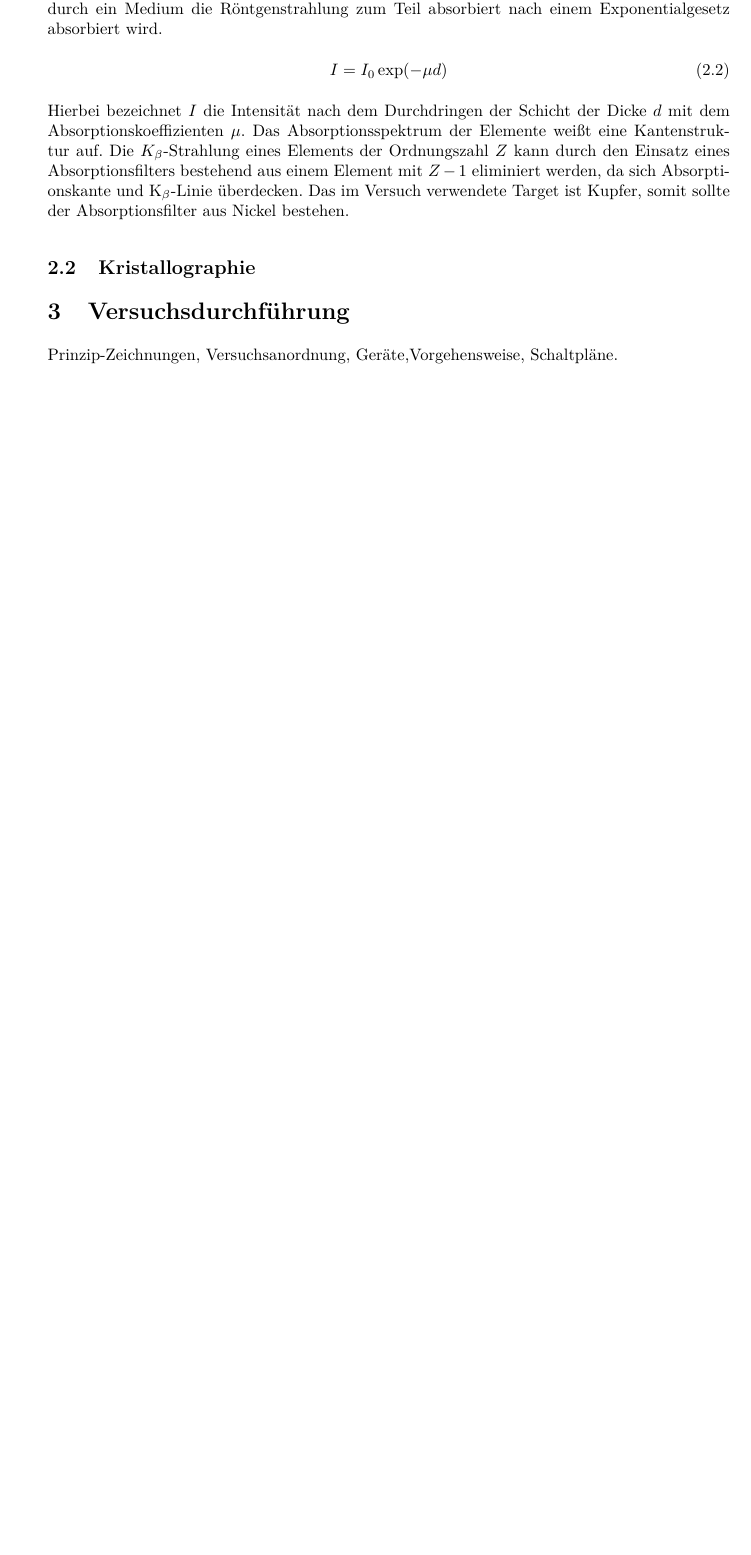
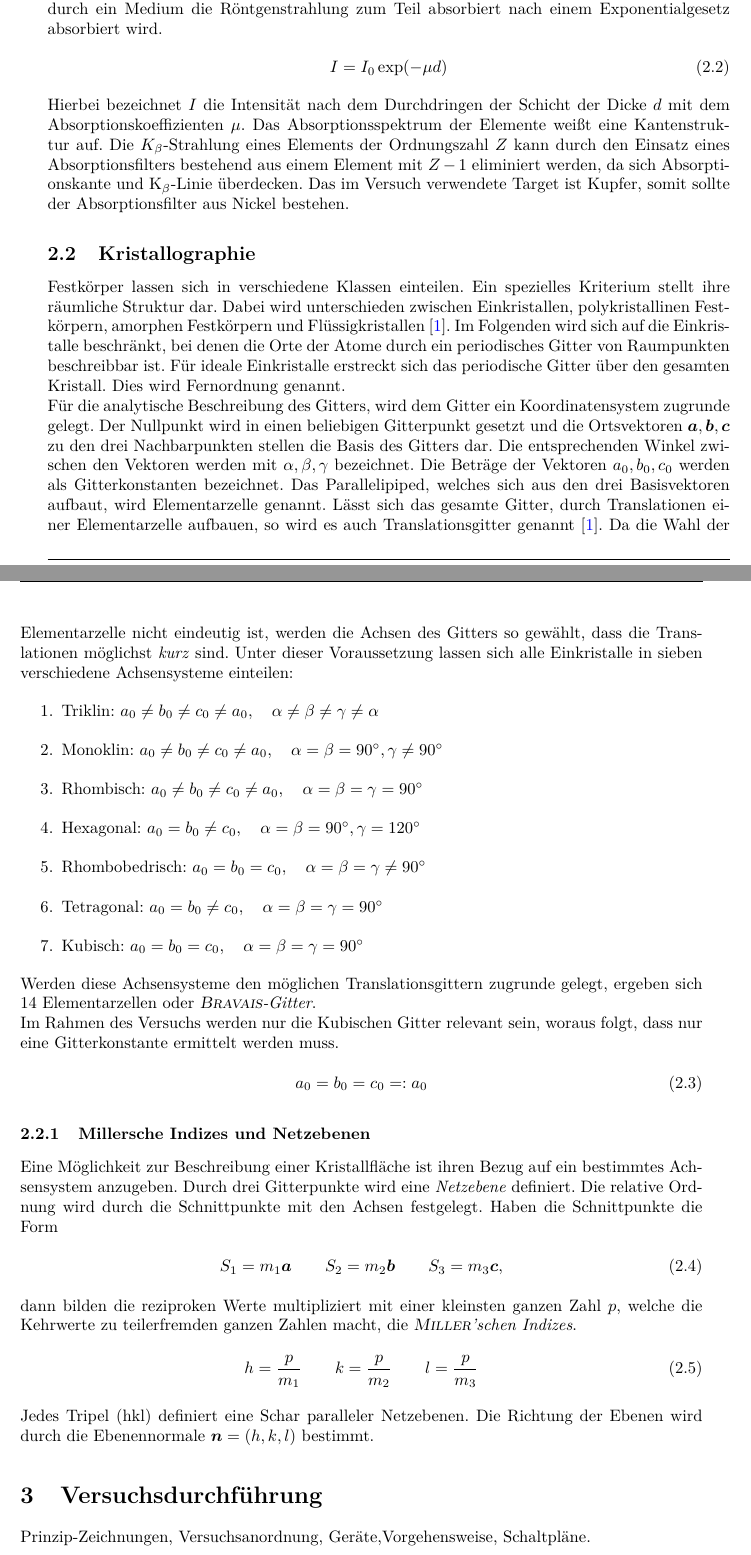
Before and after one commit to Tatze99/F-Praktikum, a LaTeX document (01-Debye-Sherrer-Verfahren/main.tex): part of page 3 of 4 before the commit and two parts of pages 3 and 4 of 5 after it, the two joined at a grey line, cut so that both start at the same text, the shorter picture padded with empty space. Compiled offline with pdfLaTeX.

Commit message:
Grundlagen: Kristallographie 1

```diff
--- a/01-Debye-Sherrer-Verfahren/main.tex
+++ b/01-Debye-Sherrer-Verfahren/main.tex
@@ -88,7 +88,33 @@ Damit sich aus dem breiten Spektrum einer Röntgenröhre eine möglichst monochr
 Hierbei bezeichnet $I$ die Intensität nach dem Durchdringen der Schicht der Dicke $d$ mit dem Absorptionskoeffizienten $\mu$. Das Absorptionsspektrum der Elemente weißt eine Kantenstruktur auf. Die $K_\beta$-Strahlung eines Elements der Ordnungszahl $Z$ kann durch den Einsatz eines Absorptionsfilters bestehend aus einem Element mit $Z-1$ eliminiert werden, da sich Absorptionskante und K$_\beta$-Linie überdecken. Das im Versuch verwendete Target ist Kupfer, somit sollte der Absorptionsfilter aus Nickel bestehen.
 
 \subsection{Kristallographie}
+Festkörper lassen sich in verschiedene Klassen einteilen. Ein spezielles Kriterium stellt ihre räumliche Struktur dar. Dabei wird unterschieden zwischen Einkristallen, polykristallinen Festkörpern, amorphen Festkörpern und Flüssigkristallen~\cite{Demtroeder}. Im Folgenden wird sich auf die Einkristalle beschränkt, bei denen die Orte der Atome durch ein periodisches Gitter von Raumpunkten beschreibbar ist. Für ideale Einkristalle erstreckt sich das periodische Gitter über den gesamten Kristall. Dies wird Fernordnung genannt.\\
+Für die analytische Beschreibung des Gitters, wird dem Gitter ein Koordinatensystem zugrunde gelegt. Der Nullpunkt wird in einen beliebigen Gitterpunkt gesetzt und die Ortsvektoren $\bm{a}, \bm{b}, \bm{c}$ zu den drei Nachbarpunkten stellen die Basis des Gitters dar. Die entsprechenden Winkel zwischen den Vektoren werden mit $\alpha, \beta, \gamma$ bezeichnet. Die Beträge der Vektoren $a_0, b_0, c_0$ werden als Gitterkonstanten bezeichnet. Das Parallelipiped, welches sich aus den drei Basisvektoren aufbaut, wird Elementarzelle genannt. Lässt sich das gesamte Gitter, durch Translationen einer Elementarzelle aufbauen, so wird es auch Translationsgitter genannt~\cite{Demtroeder}. Da die Wahl der Elementarzelle nicht eindeutig ist, werden die Achsen des Gitters so gewählt, dass die Translationen möglichst \textit{kurz} sind. Unter dieser Voraussetzung lassen sich alle Einkristalle in sieben verschiedene Achsensysteme einteilen:
+\begin{enumerate}
+  \item Triklin: $a_0 \neq b_0 \neq c_0 \neq a_0, \quad \alpha \neq \beta \neq \gamma\neq \alpha$
+  \item Monoklin: $a_0 \neq b_0 \neq c_0 \neq a_0, \quad \alpha = \beta = 90^\circ, \gamma\neq 90^\circ$
+  \item Rhombisch: $a_0 \neq b_0 \neq c_0 \neq a_0, \quad \alpha = \beta = \gamma = 90^\circ$
+  \item Hexagonal: $a_0 = b_0 \neq c_0, \quad \alpha = \beta = 90^\circ, \gamma = 120^\circ$
+  \item Rhombobedrisch: $a_0 = b_0 = c_0, \quad \alpha = \beta =\gamma \neq 90^\circ$
+  \item Tetragonal: $a_0 = b_0 \neq c_0, \quad \alpha = \beta =\gamma = 90^\circ$
+  \item Kubisch: $a_0 = b_0 = c_0, \quad \alpha = \beta =\gamma =90^\circ$
+\end{enumerate}
+Werden diese Achsensysteme den möglichen Translationsgittern zugrunde gelegt, ergeben sich 14 Elementarzellen oder \textit{\textsc{Bravais}-Gitter}.\\
+Im Rahmen des Versuchs werden nur die Kubischen Gitter relevant sein, woraus folgt, dass nur eine Gitterkonstante ermittelt werden muss.
+\begin{align}
+  a_0 = b_0 = c_0 =: a_0
+\end{align}
 
+\subsubsection{Millersche Indizes und Netzebenen}
+Eine Möglichkeit zur Beschreibung einer Kristallfläche ist ihren Bezug auf ein bestimmtes Achsensystem anzugeben. Durch drei Gitterpunkte wird eine \textit{Netzebene} definiert. Die relative Ordnung wird durch die Schnittpunkte mit den Achsen festgelegt. Haben die Schnittpunkte die Form
+\begin{align}
+  S_1 = m_1 \bm{a} \qquad S_2 = m_2 \bm{b} \qquad S_3 = m_3 \bm{c},
+\end{align}
+dann bilden die reziproken Werte multipliziert mit einer kleinsten ganzen Zahl $p$, welche die Kehrwerte zu teilerfremden ganzen Zahlen macht, die \textit{\textsc{Miller}'schen Indizes}.
+\begin{align}
+  h = \frac{p}{m_1} \qquad k = \frac{p}{m_2} \qquad l = \frac{p}{m_3}
+\end{align}
+Jedes Tripel (hkl) definiert eine Schar paralleler Netzebenen. Die Richtung der Ebenen wird durch die Ebenennormale $\bm{n} = (h,k,l)$ bestimmt.
 % ***** Zwei Bilder nebeneinander *****
 
 % \begin{figure}[htp]
```
Also changed, not shown: 01-Debye-Sherrer-Verfahren/main.pdf, 1 other file.
